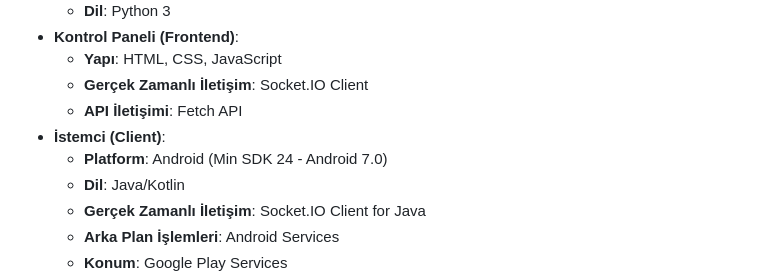
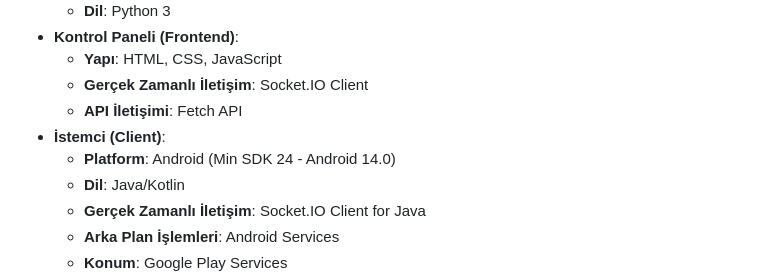
Before and after one commit to Aliihsan-65/BasicWebRAT, a Markdown page: README.md, the part around the change. Rendered like a GitHub page.

```diff
--- a/README.md
+++ b/README.md
@@ -44,7 +44,7 @@ Bu yazılım **sadece eğitim ve araştırma amaçlıdır**.
    - **Gerçek Zamanlı İletişim**: Socket.IO Client
    - **API İletişimi**: Fetch API
 - **İstemci (Client)**:
-   - **Platform**: Android (Min SDK 24 - Android 7.0)
+   - **Platform**: Android (Min SDK 24 - Android 14.0)
    - **Dil**: Java/Kotlin
    - **Gerçek Zamanlı İletişim**: Socket.IO Client for Java
    - **Arka Plan İşlemleri**: Android Services
```
